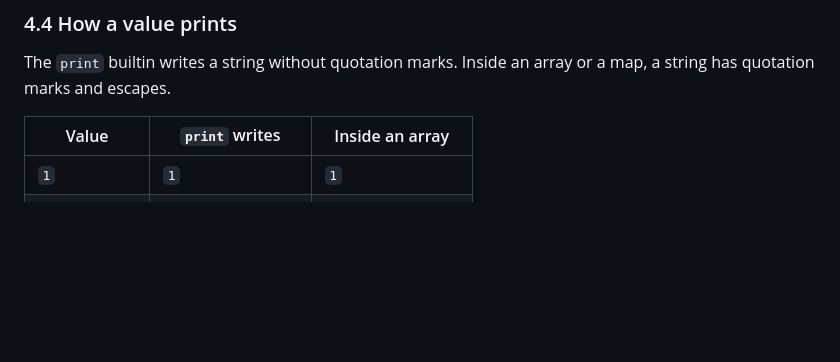
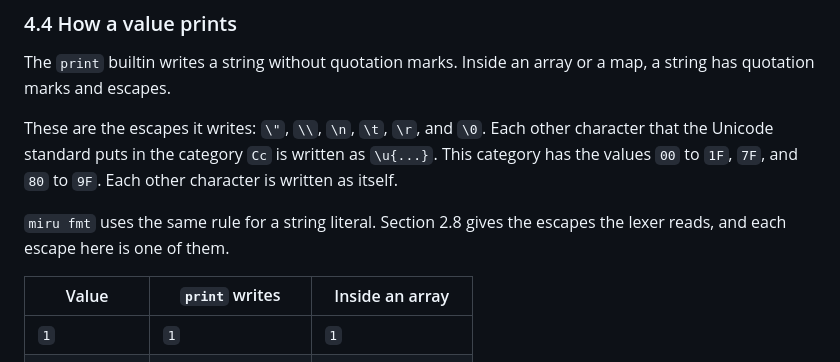
Before and after one commit to Stiven-Gjekaj/MiruScriptX, a Markdown page: docs/specification.md, the part around the change. Drawn GitHub-style; blank space fills up the shorter version.

Commit message:
Say which escapes printing uses in the specification
Section 4.4 said a string inside an array "has quotation marks and escapes" and
did not say which. That sentence was wide enough to cover both the old set and
the new one, which is why widening the set contradicts nothing, and it was also
too wide to be checked.

It now names the six with a short spelling and names the category for the rest,
by its Unicode name rather than as a range this document would then have to
keep right. It also says `miru fmt` follows the same rule, which is now true of
one function rather than nearly true of two.

Every claim in the section was run before it was written down, including one
from each block of the category and one from just outside each end of it.

```diff
--- a/docs/specification.md
+++ b/docs/specification.md
@@ -357,6 +357,14 @@ print(keys({"c": 1, "a": 2, "b": 3}))   // ["a", "b", "c"]
 
 The `print` builtin writes a string without quotation marks. Inside an array or
 a map, a string has quotation marks and escapes.
+
+These are the escapes it writes: `\"`, `\\`, `\n`, `\t`, `\r`, and `\0`. Each
+other character that the Unicode standard puts in the category `Cc` is written
+as `\u{...}`. This category has the values `00` to `1F`, `7F`, and `80` to
+`9F`. Each other character is written as itself.
+
+`miru fmt` uses the same rule for a string literal. Section 2.8 gives the
+escapes the lexer reads, and each escape here is one of them.
 
 | Value | `print` writes | Inside an array |
 | ----- | -------------- | --------------- |
```
